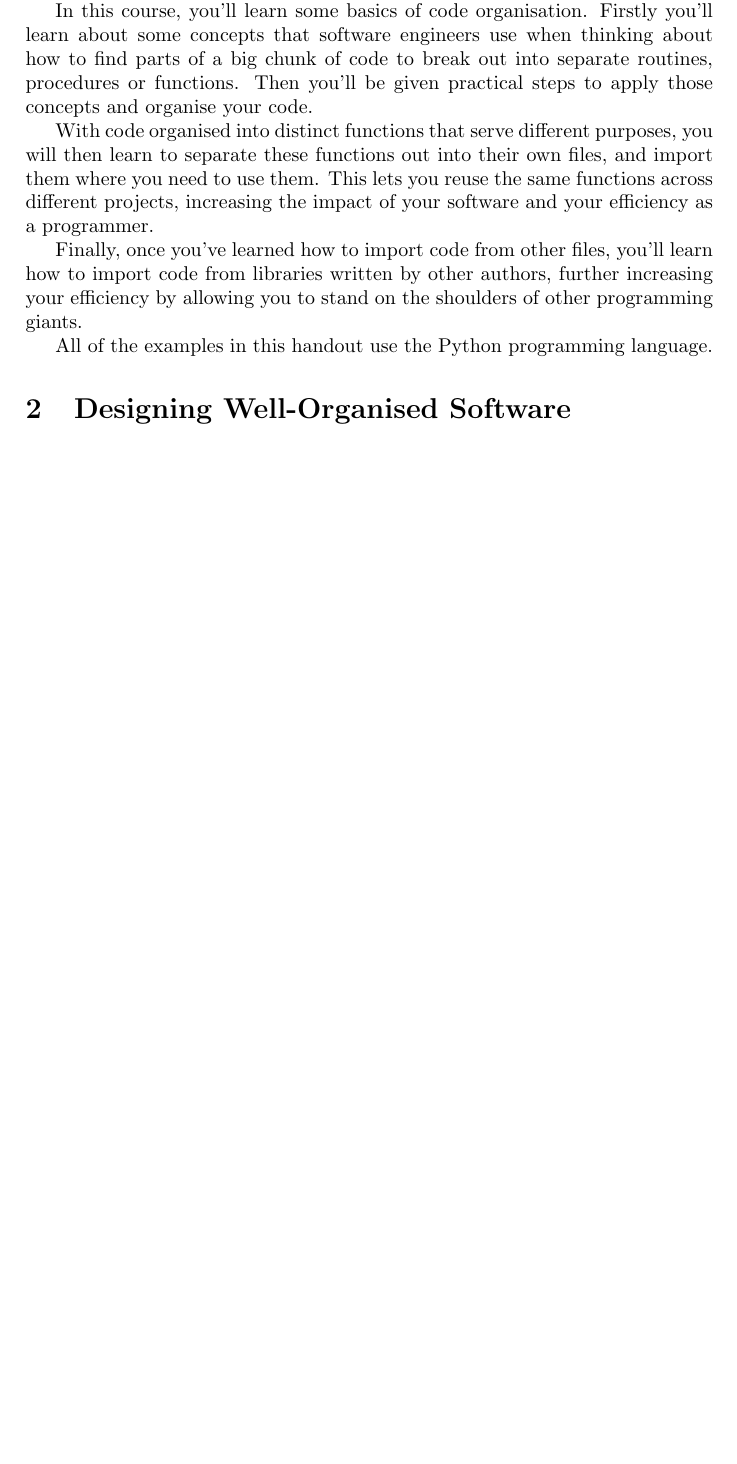
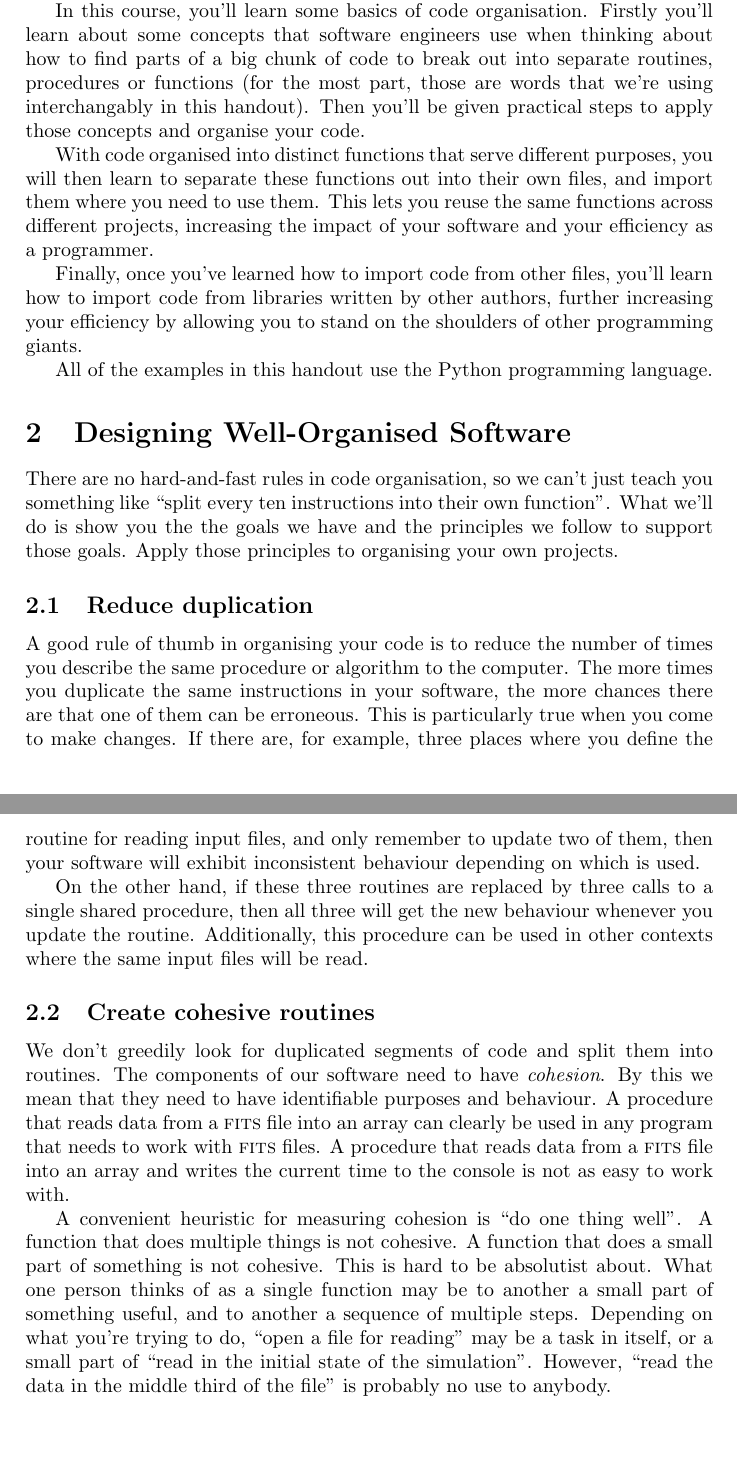
Before and after one commit to OxfordRSE/code-organisation, a LaTeX document (handout.tex): part of the page before the commit and two parts of pages 1 and 2 of 2 after it, the two joined at a grey line, cut so that both start at the same text, the shorter picture padded with empty space. Compiled offline with pdfLaTeX.

Commit message:
moar writing

```diff
--- a/handout.tex
+++ b/handout.tex
@@ -7,7 +7,7 @@
 \section{Introduction}
 You may well have encountered problems associated with developing code with no structure in mind. When all of your program is in a single file it becomes hard to find the part you need to change to fix a bug. When you do make a change, it's difficult to understand all of the ramifications of that change, and whether you have changed everything that needs updating.
 
-In this course, you'll learn some basics of code organisation. Firstly you'll learn about some concepts that software engineers use when thinking about how to find parts of a big chunk of code to break out into separate routines, procedures or functions. Then you'll be given practical steps to apply those concepts and organise your code.
+In this course, you'll learn some basics of code organisation. Firstly you'll learn about some concepts that software engineers use when thinking about how to find parts of a big chunk of code to break out into separate routines, procedures or functions (for the most part, those are words that we're using interchangably in this handout). Then you'll be given practical steps to apply those concepts and organise your code.
 
 With code organised into distinct functions that serve different purposes, you will then learn to separate these functions out into their own files, and import them where you need to use them. This lets you reuse the same functions across different projects, increasing the impact of your software and your efficiency as a programmer.
 
@@ -17,6 +17,18 @@ All of the examples in this handout use the Python programming language.
 
 \section{Designing Well-Organised Software}
 
+There are no hard-and-fast rules in code organisation, so we can't just teach you something like ``split every ten instructions into their own function''. What we'll do is show you the the goals we have and the principles we follow to support those goals. Apply those principles to organising your own projects.
 
+\subsection{Reduce duplication}
+
+A good rule of thumb in organising your code is to reduce the number of times you describe the same procedure or algorithm to the computer. The more times you duplicate the same instructions in your software, the more chances there are that one of them can be erroneous. This is particularly true when you come to make changes. If there are, for example, three places where you define the routine for reading input files, and only remember to update two of them, then your software will exhibit inconsistent behaviour depending on which is used.
+
+On the other hand, if these three routines are replaced by three calls to a single shared procedure, then all three will get the new behaviour whenever you update the routine. Additionally, this procedure can be used in other contexts where the same input files will be read.
+
+\subsection {Create cohesive routines}
+
+We don't greedily look for duplicated segments of code and split them into routines. The components of our software need to have \textit{cohesion}. By this we mean that they need to have identifiable purposes and behaviour. A procedure that reads data from a \textsc{fits} file into an array can clearly be used in any program that needs to work with \textsc{fits} files. A procedure that reads data from a \textsc{fits} file into an array and writes the current time to the console is not as easy to work with.
+
+A convenient heuristic for measuring cohesion is ``do one thing well''. A function that does multiple things is not cohesive. A function that does a small part of something is not cohesive. This is hard to be absolutist about. What one person thinks of as a single function may be to another a small part of something useful, and to another a sequence of multiple steps. Depending on what you're trying to do, ``open a file for reading'' may be a task in itself, or a small part of ``read in the initial state of the simulation''. However, ``read the data in the middle third of the file'' is probably no use to anybody.
 
 \end{document}
```
